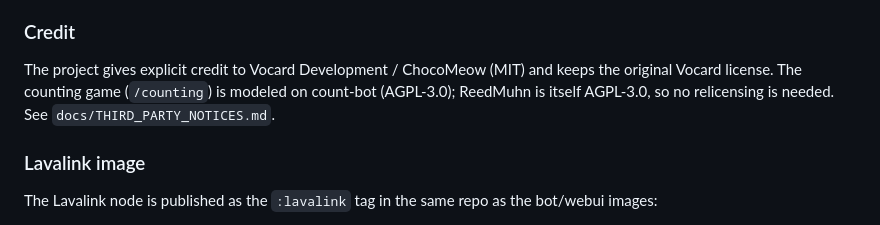
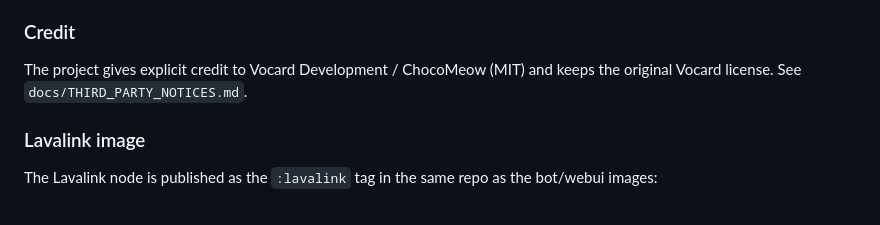
Before and after one commit to Reedman27/Reedmuhn-bot, a Markdown page: README.md, the part around the change. GitHub-like rendering.

Commit message:
README: remove count-bot credit

```diff
--- a/README.md
+++ b/README.md
@@ -329,9 +329,7 @@ of effort:
 ### Credit
 
 The project gives explicit credit to Vocard Development / ChocoMeow (MIT) and
-keeps the original Vocard license. The counting
-game (`/counting`) is modeled on count-bot (AGPL-3.0); ReedMuhn is itself
-AGPL-3.0, so no relicensing is needed. See `docs/THIRD_PARTY_NOTICES.md`.
+keeps the original Vocard license. See `docs/THIRD_PARTY_NOTICES.md`.
 
 ### Lavalink image
 
```
